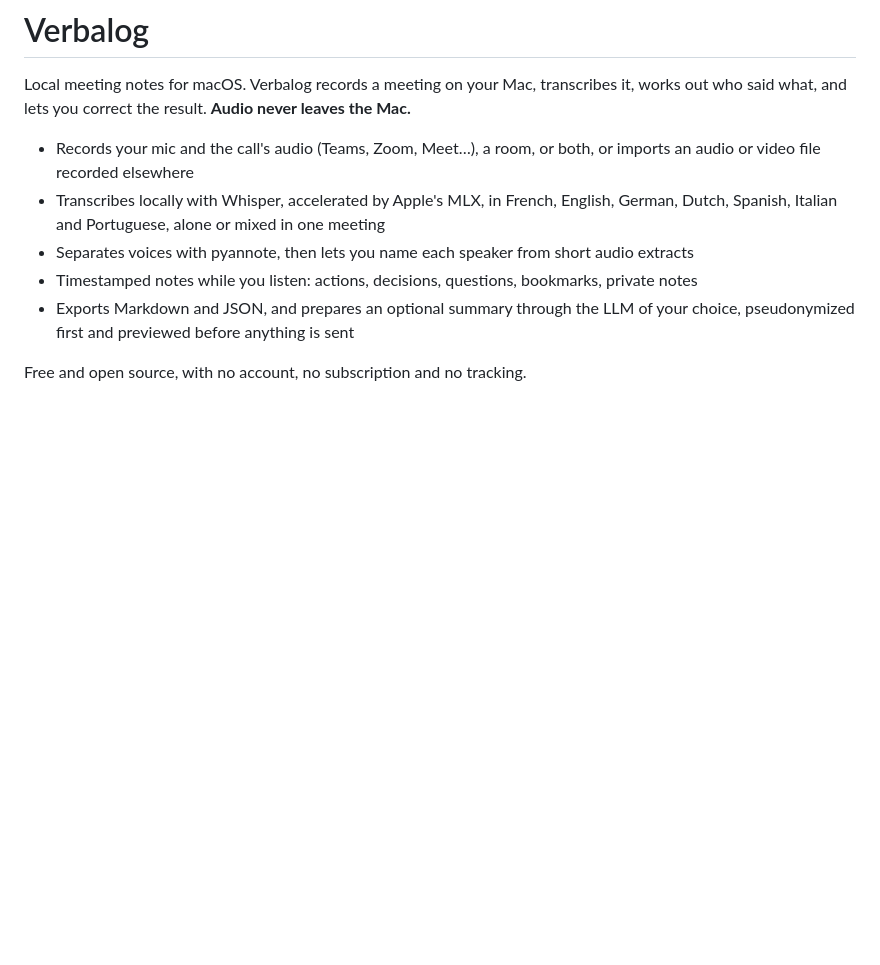
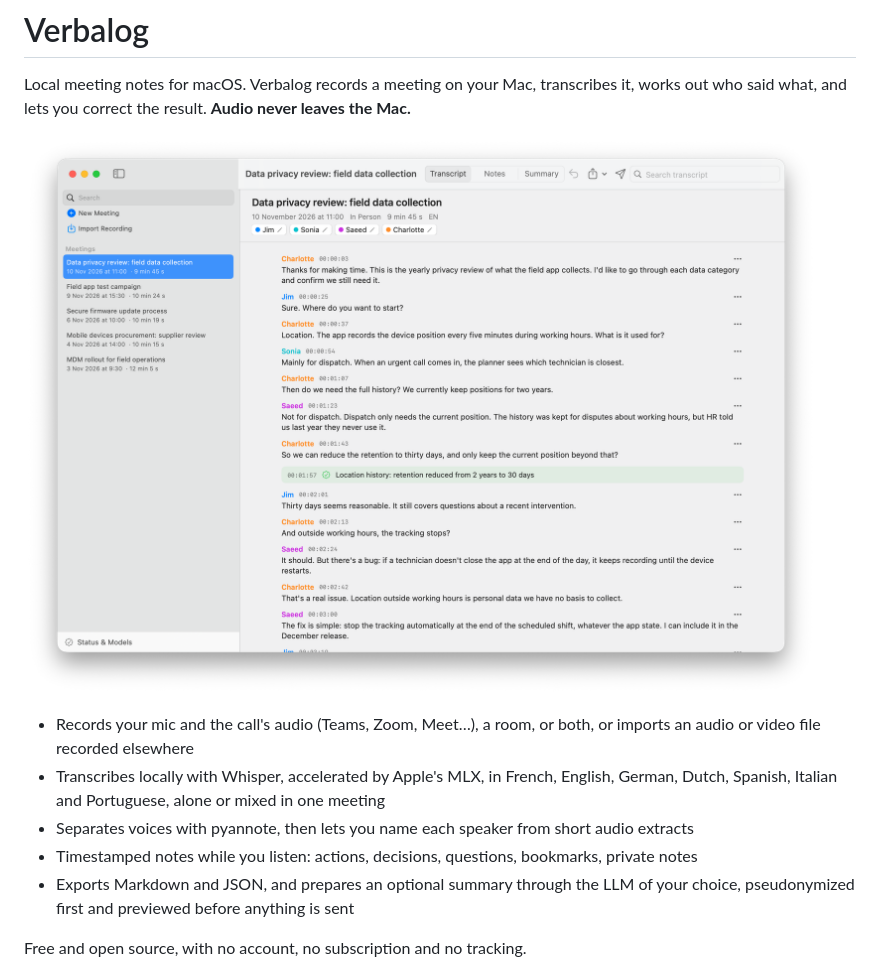
Before and after one commit to ThibaultDucray/Verbalog, a Markdown page: README.md, the part around the change. Drawn GitHub-style; pictures changed too: screenshots/Verbalog - 1 - transcript.png (added); blank space fills up the shorter version.

Commit message:
Add screenshots to the README and the manual
Co-Authored-By: Claude Opus 5.5 <noreply@anthropic.com>

```diff
--- a/README.md
+++ b/README.md
@@ -1,6 +1,8 @@
 # Verbalog
 
 Local meeting notes for macOS. Verbalog records a meeting on your Mac, transcribes it, works out who said what, and lets you correct the result. **Audio never leaves the Mac.**
+
+![Verbalog showing a finished meeting's transcript, with named speakers and a decision note](screenshots/Verbalog%20-%201%20-%20transcript.png)
 
 - Records your mic and the call's audio (Teams, Zoom, Meet…), a room, or both, or imports an audio or video file recorded elsewhere
 - Transcribes locally with Whisper, accelerated by Apple's MLX, in French, English, German, Dutch, Spanish, Italian and Portuguese, alone or mixed in one meeting
```
Also changed, not shown: MANUAL.md (+12 -0 lines), screenshots/Verbalog - 2 - new meeting.png (added), screenshots/Verbalog - 3 - notes.png (added), screenshots/Verbalog - 4 - summary.png (added), screenshots/Verbalog - 5 - share.png (added), screenshots/Verbalog - 6 - settings.png (added).
